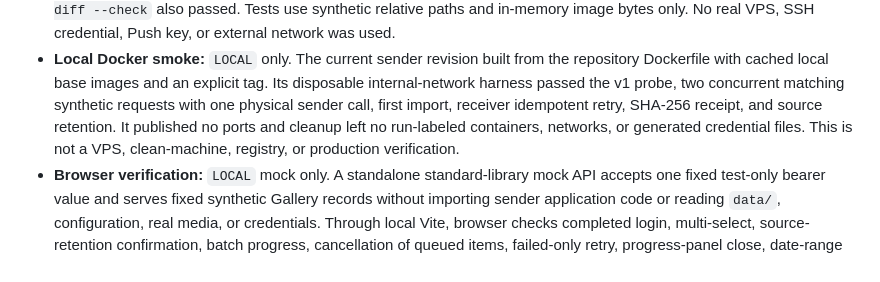
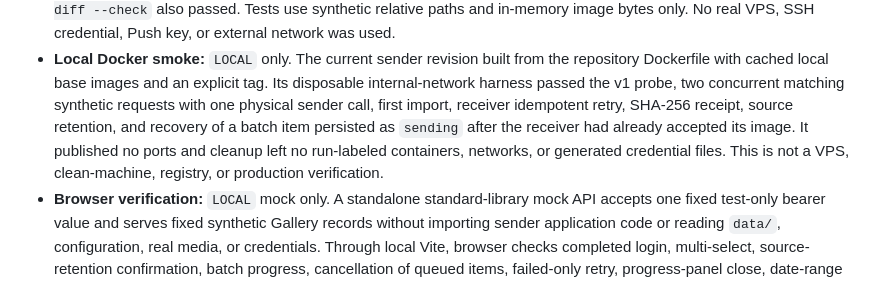
Before and after one commit to liwei9745/GenBox, a Markdown page: docs/STATUS.md, the part around the change. Rendered like a GitHub page.

Commit message:
docs: record local batch recovery smoke

```diff
--- a/docs/STATUS.md
+++ b/docs/STATUS.md
@@ -165,10 +165,11 @@ UI/tests or the failed transport attempt as VPS or production verification.
   the repository Dockerfile with cached local base images and an explicit tag.
   Its disposable internal-network harness passed the v1 probe, two concurrent
   matching synthetic requests with one physical sender call, first import,
-  receiver idempotent retry, SHA-256 receipt, and source retention. It published
-  no ports and cleanup left no run-labeled containers, networks, or generated
-  credential files. This is not a VPS, clean-machine, registry, or production
-  verification.
+  receiver idempotent retry, SHA-256 receipt, source retention, and recovery of
+  a batch item persisted as `sending` after the receiver had already accepted
+  its image. It published no ports and cleanup left no run-labeled containers,
+  networks, or generated credential files. This is not a VPS, clean-machine,
+  registry, or production verification.
 - **Browser verification:** `LOCAL` mock only. A standalone standard-library
   mock API accepts one fixed test-only bearer value and serves fixed synthetic
   Gallery records without importing sender application code or reading `data/`,
```
